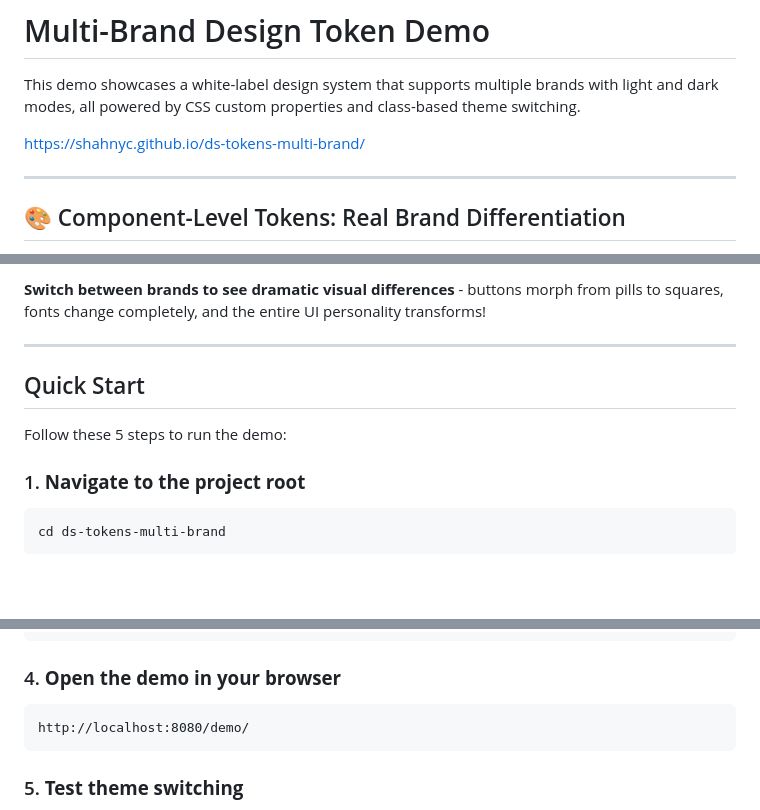
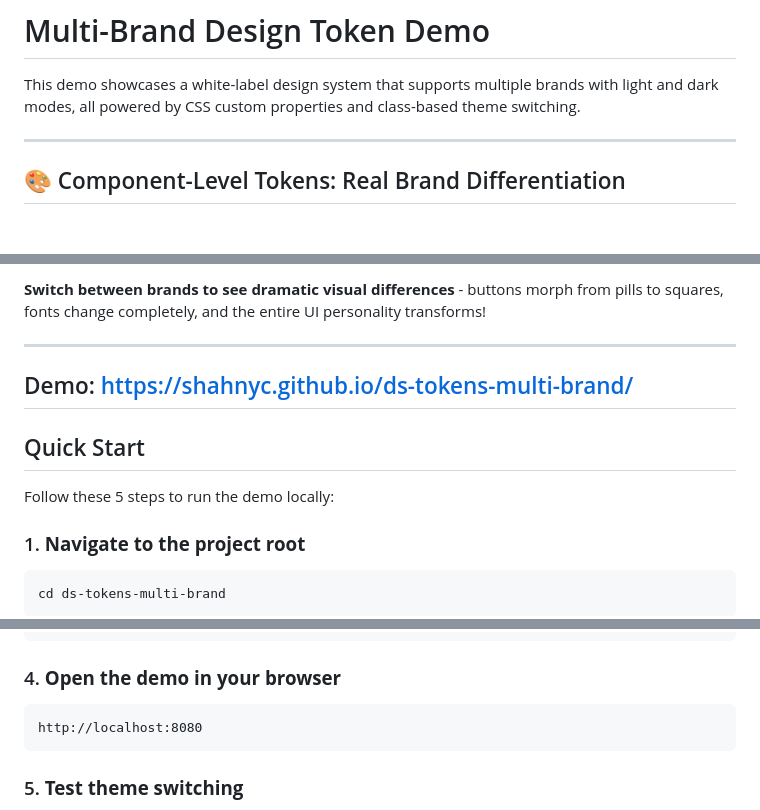
Before and after one commit to shahnyc/ds-tokens-multi-brand, a Markdown page: README.md, 3 parts joined by grey strips. Rendered like a GitHub page; blank space fills up the shorter version.

````diff
--- a/README.md
+++ b/README.md
@@ -3,7 +3,7 @@
 This demo showcases a white-label design system that supports multiple brands with light and dark modes, all powered by CSS custom properties and class-based theme switching.
 
 
-https://shahnyc.github.io/ds-tokens-multi-brand/
+
 
 ---
 ## 🎨 Component-Level Tokens: Real Brand Differentiation
@@ -25,10 +25,9 @@ This demo uses **component-level design tokens** (not just semantic color tokens
 **Switch between brands to see dramatic visual differences** - buttons morph from pills to squares, fonts change completely, and the entire UI personality transforms!
 
 ---
-
+## Demo: https://shahnyc.github.io/ds-tokens-multi-brand/
 ## Quick Start
-
-Follow these 5 steps to run the demo:
+Follow these 5 steps to run the demo locally:
 
 ### 1. **Navigate to the project root**
 ```bash
@@ -47,7 +46,7 @@ npx http-server -p 8080
 
 ### 4. **Open the demo in your browser**
 ```
-http://localhost:8080/demo/
+http://localhost:8080
 ```
 
 ### 5. **Test theme switching**
````
